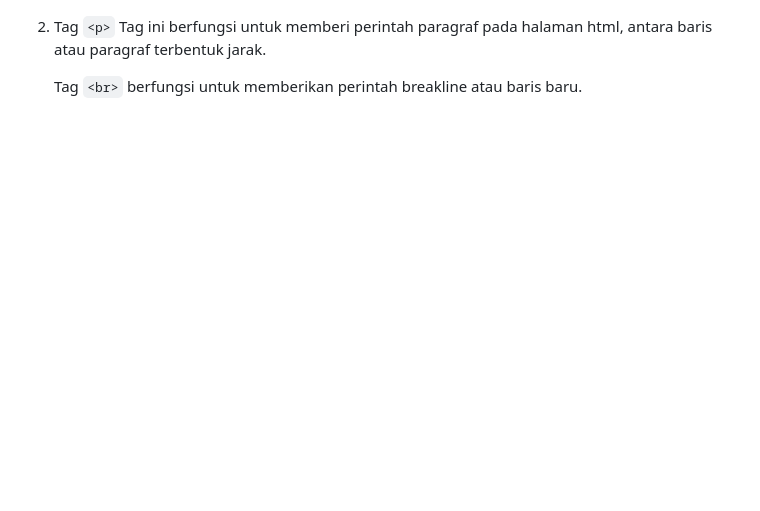
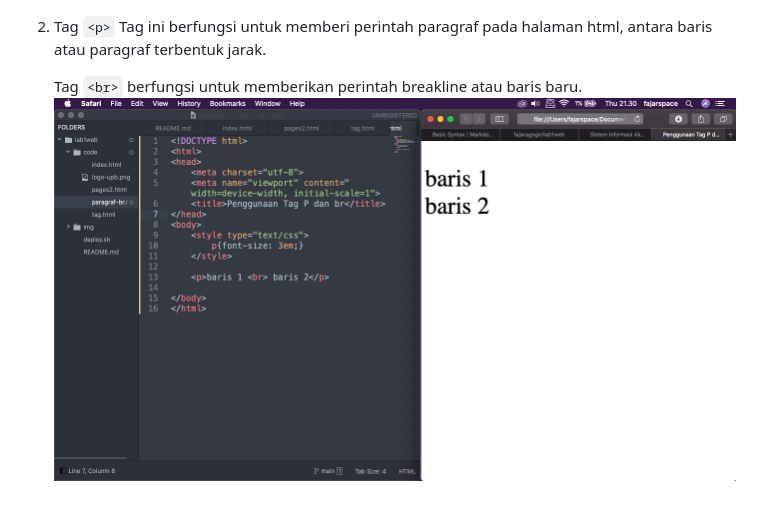
Before and after one commit to fajaragngn/lab1web, a Markdown page: README.md, the part around the change. Rendered like a GitHub page; pictures changed too: img/2/p-br.png (added); blank space fills up the shorter version.

```diff
--- a/README.md
+++ b/README.md
@@ -19,3 +19,4 @@ Seperti gambar dibawah
 Tag ini berfungsi untuk memberi perintah paragraf pada halaman html, antara baris atau paragraf terbentuk jarak.
 
 	Tag `<br>` berfungsi untuk memberikan perintah breakline atau baris baru.
+![img2!](img/2/p-br.png "paragraf & br")
```
Also changed, not shown: 1 other file.
